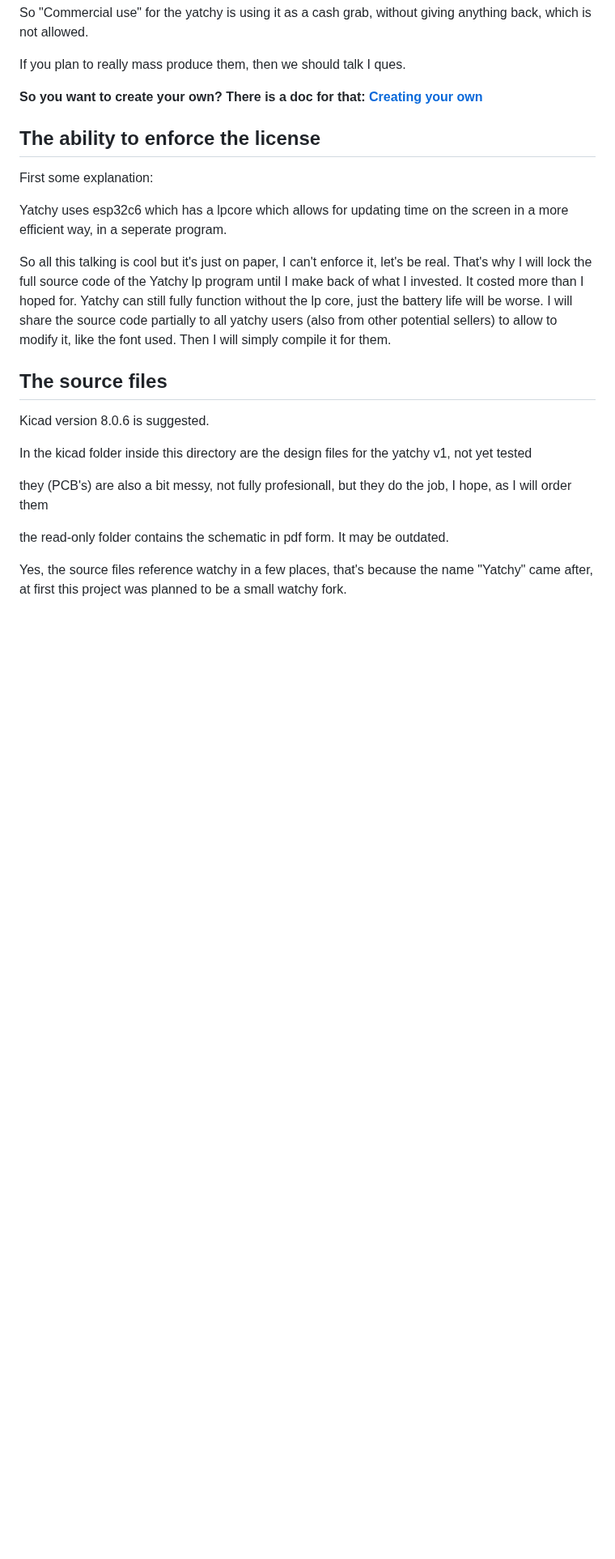
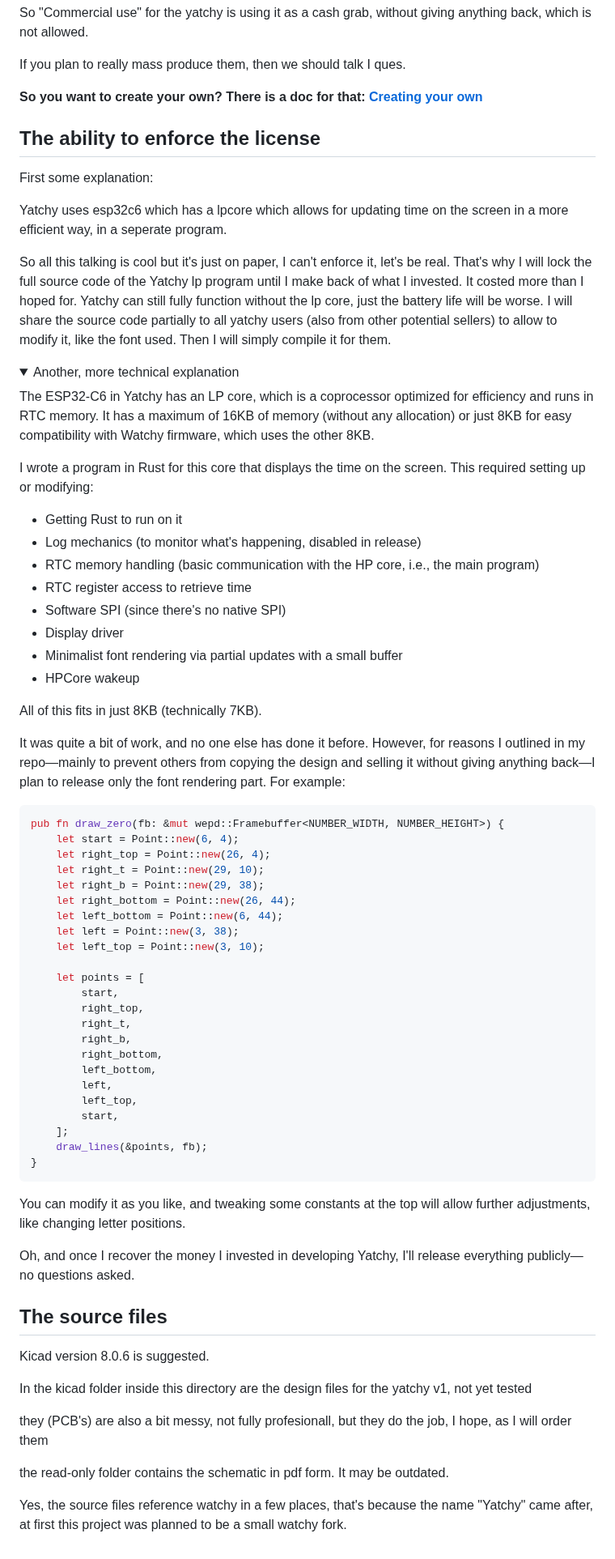
Before and after one commit to Szybet/Yatchy, a Markdown page: hardware/README.md, the part around the change. Shown at 81% size. Rendered like a GitHub page; folded sections open; blank space fills up the shorter version.

````diff
--- a/hardware/README.md
+++ b/hardware/README.md
@@ -77,6 +77,57 @@ Yatchy uses esp32c6 which has a lpcore which allows for updating time on the scr
 
 So all this talking is cool but it's just on paper, I can't enforce it, let's be real. That's why I will lock the full source code of the Yatchy lp program until I make back of what I invested. It costed more than I hoped for. Yatchy can still fully function without the lp core, just the battery life will be worse. I will share the source code partially to all yatchy users (also from other potential sellers) to allow to modify it, like the font used. Then I will simply compile it for them.
 
+<details>
+  <summary>Another, more technical explanation</summary>
+
+The ESP32-C6 in Yatchy has an LP core, which is a coprocessor optimized for efficiency and runs in RTC memory. It has a maximum of 16KB of memory (without any allocation) or just 8KB for easy compatibility with Watchy firmware, which uses the other 8KB.
+
+I wrote a program in Rust for this core that displays the time on the screen. This required setting up or modifying:
+- Getting Rust to run on it
+- Log mechanics (to monitor what's happening, disabled in release)
+- RTC memory handling (basic communication with the HP core, i.e., the main program)
+- RTC register access to retrieve time
+- Software SPI (since there's no native SPI)
+- Display driver
+- Minimalist font rendering via partial updates with a small buffer
+- HPCore wakeup
+
+All of this fits in just 8KB (technically 7KB).
+
+It was quite a bit of work, and no one else has done it before. However, for reasons I outlined in my repo—mainly to prevent others from copying the design and selling it without giving anything back—I plan to release only the font rendering part. For example:
+
+```rust
+pub fn draw_zero(fb: &mut wepd::Framebuffer<NUMBER_WIDTH, NUMBER_HEIGHT>) {
+    let start = Point::new(6, 4);
+    let right_top = Point::new(26, 4);
+    let right_t = Point::new(29, 10);
+    let right_b = Point::new(29, 38);
+    let right_bottom = Point::new(26, 44);
+    let left_bottom = Point::new(6, 44);
+    let left = Point::new(3, 38);
+    let left_top = Point::new(3, 10);
+
+    let points = [
+        start,
+        right_top,
+        right_t,
+        right_b,
+        right_bottom,
+        left_bottom,
+        left,
+        left_top,
+        start,
+    ];
+    draw_lines(&points, fb);
+}
+```
+
+You can modify it as you like, and tweaking some constants at the top will allow further adjustments, like changing letter positions.
+
+Oh, and once I recover the money I invested in developing Yatchy, I'll release everything publicly—no questions asked.
+
+</details>
+
 ## The source files
 Kicad version 8.0.6 is suggested.
 
````
